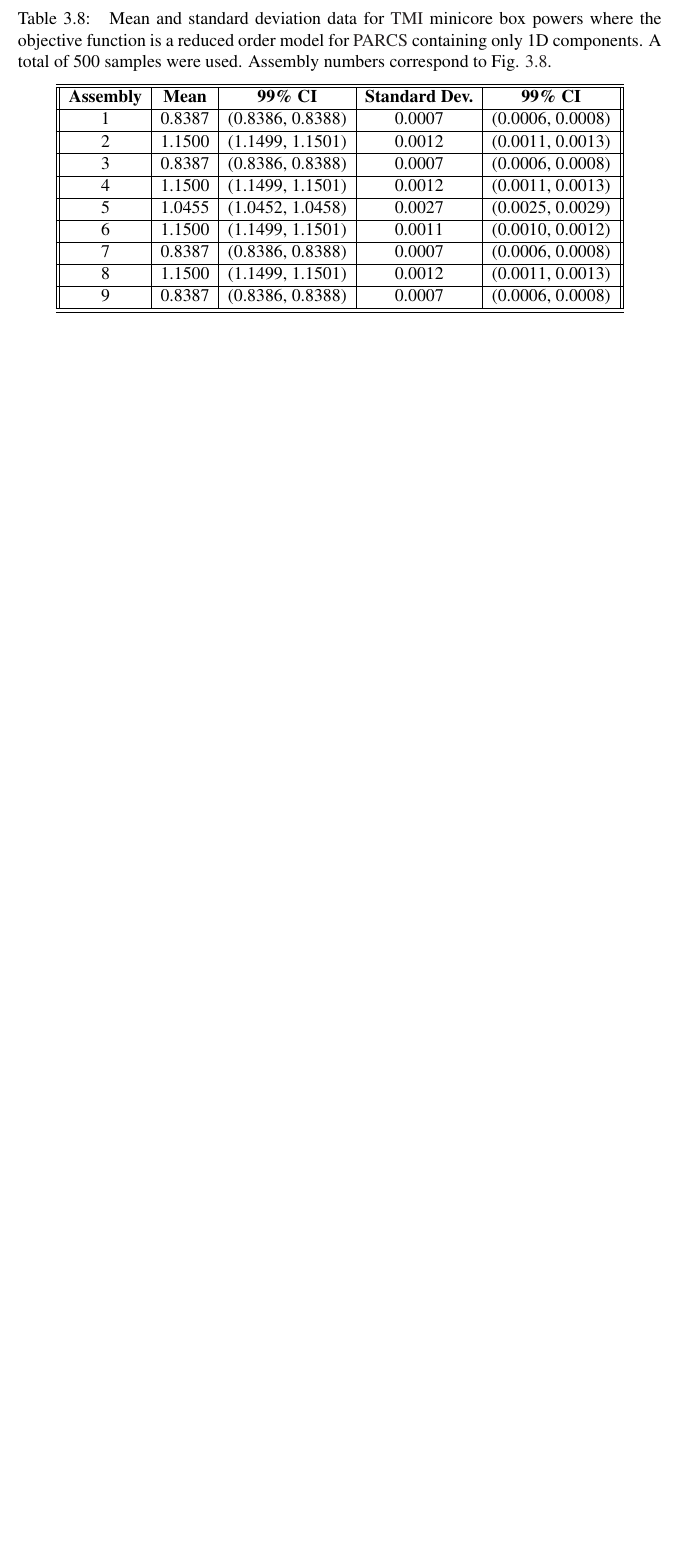
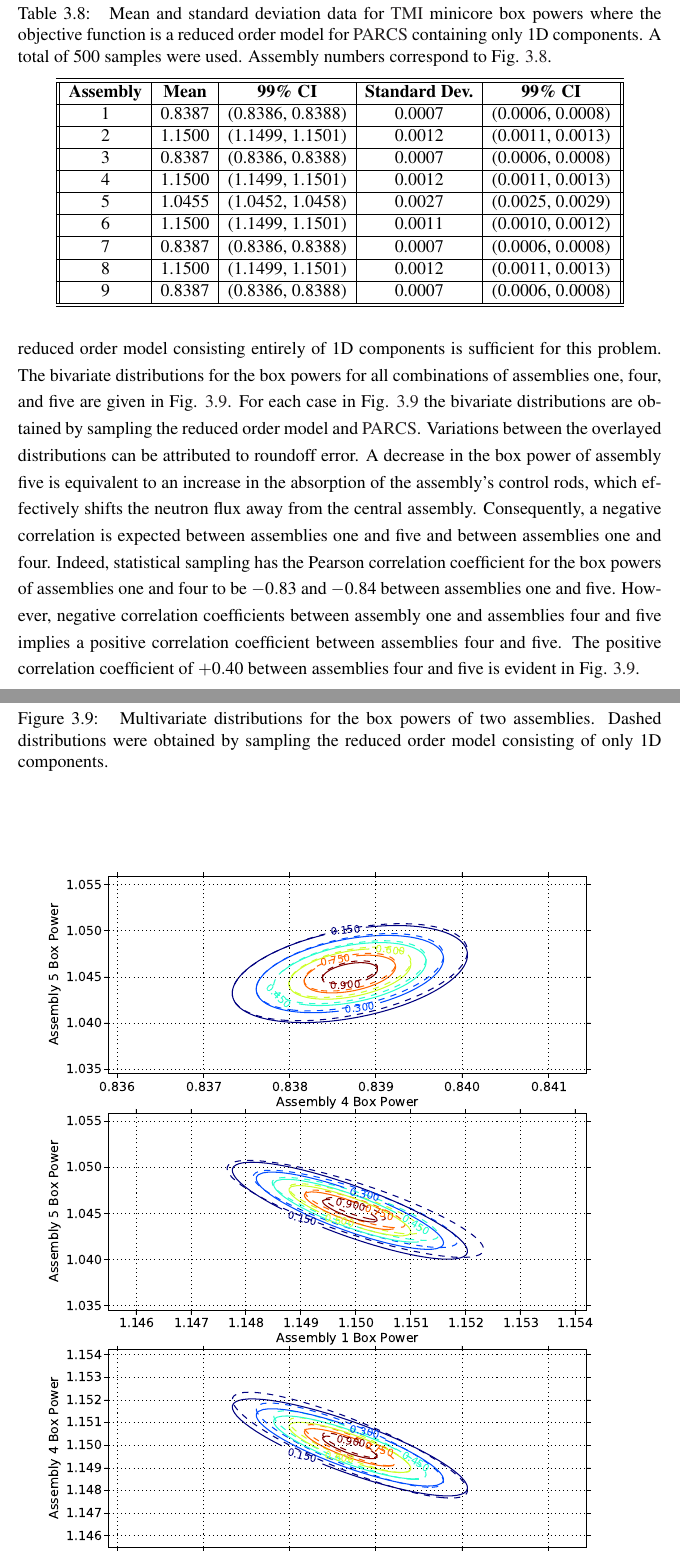
Before and after one commit to alapo/Thesis, a LaTeX thesis (thesis_main.tex, which reads Chapter3/tmi_minicore.tex): part of page 58 of 62 before the commit and two parts of pages 59 and 60 of 64 after it, the two joined at a grey line, cut so that both start at the same text, the shorter picture padded with empty space. Compiled offline with pdfLaTeX.

Commit message:
Finished TMI application

```diff
--- a/Chapter3/tmi_minicore.tex
+++ b/Chapter3/tmi_minicore.tex
@@ -67,3 +71,10 @@ Mean and standard deviation data for \ac{TMI} minicore box powers where the obje
 \hline \hline
 \end{tabular}
 \end{table}
+%
+As always, the same random numbers are used to produce each sample when comparing two different methods. The results are identical in all cases to four significant digits and in most cases, to five significant digits. In the reduced order model results notice that the standard deviation for assembly six is slightly off in the fourth decimal place when compared to assemblies two, four, and eight. The standard deviation should be equal in these four assemblies due to symmetry, indicating the presence of roundoff error.
+
+Adding higher order components in accordance with Algorithm \ref{code:rom_algorithm} did not improve the statistics of the reduced order model. For the purposes of uncertainty quantification the reduced order model consisting entirely of 1D components is sufficient for this problem. The bivariate distributions for the box powers for all combinations of assemblies one, four, and five are given in Fig. \ref{fig:tmi_correlations}.
+\begin{figure}[!htb]
+\caption{\label{fig:tmi_correlations}
+Multivariate distributions for the box powers of two assemblies. Dashed distributions were obtained by sampling the reduced order model consisting of only 1D components.}
@@ -69,0 +84,2 @@ Mean and standard deviation data for \ac{TMI} minicore box powers where the obje
+\end{figure}
+For each case in Fig. \ref{fig:tmi_correlations} the bivariate distributions are obtained by sampling the reduced order model and \ac{PARCS}. Variations between the overlayed distributions can be attributed to roundoff error. A decrease in the box power of assembly five is equivalent to an increase in the absorption of the assembly's control rods, which effectively shifts the neutron flux away from the central assembly. Consequently, a negative correlation is expected between assemblies one and five and between assemblies one and four. Indeed, statistical sampling has the Pearson correlation coefficient for the box powers of assemblies one and four to be $-0.83$ and $-0.84$ between assemblies one and five. However, negative correlation coefficients between assembly one and assemblies four and five implies a positive correlation coefficient between assemblies four and five. The positive correlation coefficient of $+0.40$ between assemblies four and five is evident in Fig. \ref{fig:tmi_correlations}.
```
Also changed, not shown: Chapter3/tmi_correlations.pdf (added), thesis_main.pdf, Chapter3/tmi_minicore.tex (9 more changed lines).
